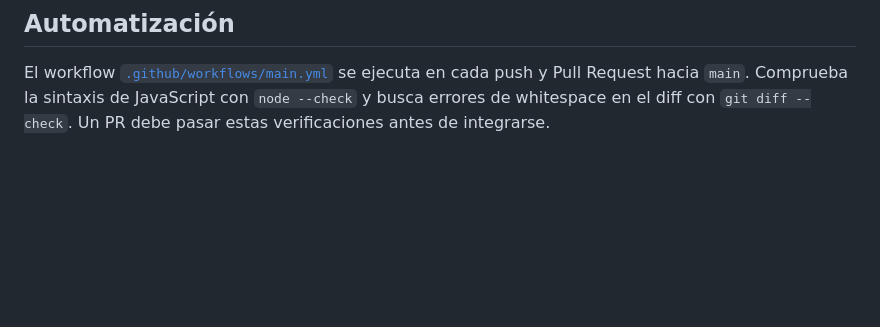
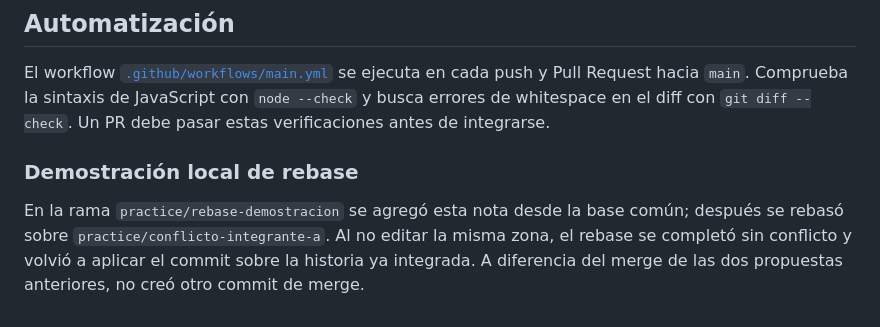
Before and after one commit to eddy1-cyber/EcoColecta, a Markdown page: README.md, the part around the change. Drawn GitHub-style; blank space fills up the shorter version.

Commit message:
Document isolated rebase practice

```diff
--- a/README.md
+++ b/README.md
@@ -115,3 +115,7 @@ En esta práctica, el merge de las dos descripciones sí produjo el conflicto es
 ## Automatización
 
 El workflow [`.github/workflows/main.yml`](.github/workflows/main.yml) se ejecuta en cada push y Pull Request hacia `main`. Comprueba la sintaxis de JavaScript con `node --check` y busca errores de whitespace en el diff con `git diff --check`. Un PR debe pasar estas verificaciones antes de integrarse.
+
+### Demostración local de rebase
+
+En la rama `practice/rebase-demostracion` se agregó esta nota desde la base común; después se rebasó sobre `practice/conflicto-integrante-a`. Al no editar la misma zona, el rebase se completó sin conflicto y volvió a aplicar el commit sobre la historia ya integrada. A diferencia del merge de las dos propuestas anteriores, no creó otro commit de merge.
```
